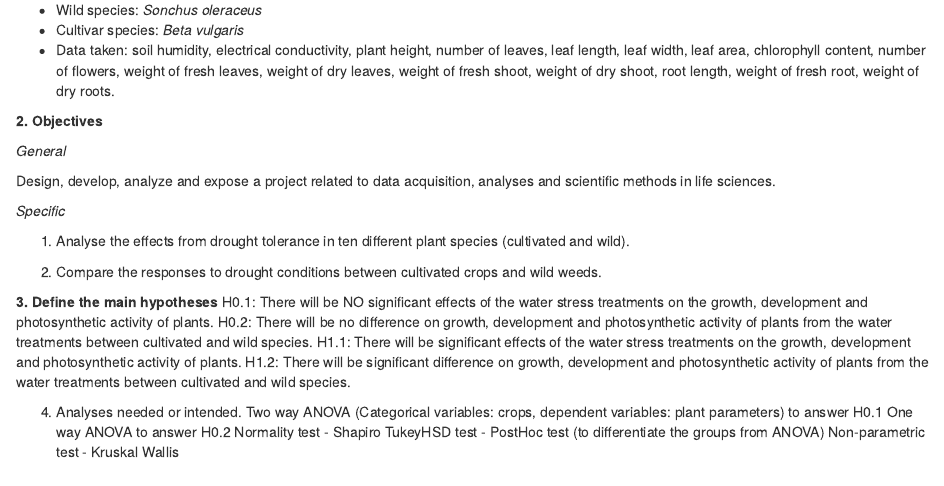
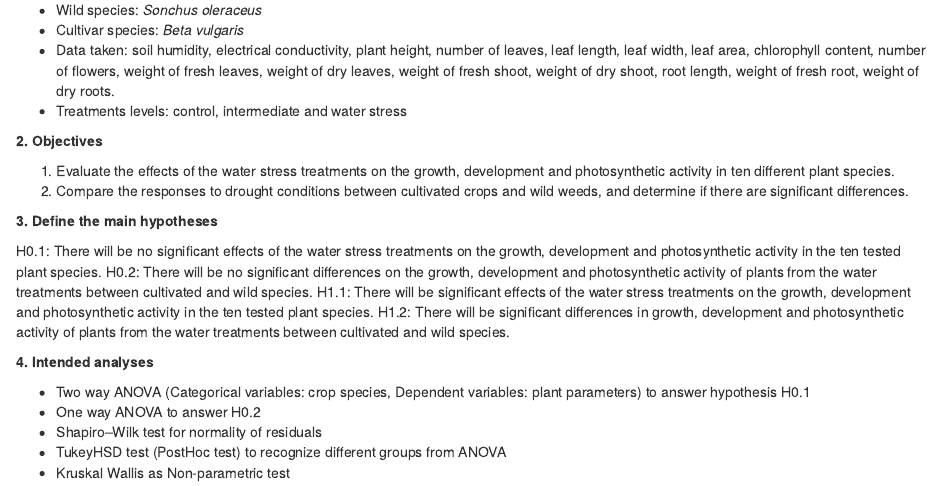
Before and after one commit to mirkka-puente/Project, an R Markdown document (water_stress_project.rmd): the page in a window 1100 px wide, from 340 px down. Rendered offline with R 4.5, knitr and Pandoc, with nearby package versions.

Commit message:
final commit

```diff
--- a/water_stress_project.rmd
+++ b/water_stress_project.rmd
@@ -27,29 +27,25 @@ Data Frame taken from water stress trials carried out for the class of Adaptatio
 - Wild species: *Sonchus oleraceus*
 - Cultivar species: *Beta vulgaris*
 - Data taken: soil humidity, electrical conductivity, plant height, number of leaves,	leaf length, leaf width, leaf area, chlorophyll content, number of flowers, weight of fresh leaves, weight of dry leaves, weight of fresh shoot,	weight of dry shoot, root length, weight of fresh root, weight of dry roots.
+- Treatments levels: control, intermediate and water stress
 
 
 **2. Objectives**
 
-*General*
-
-Design, develop, analyze and expose a project related to data acquisition, analyses and scientific methods in life sciences.
-
-*Specific*
-
-1. Analyse the effects from drought tolerance in ten different plant species (cultivated and wild).
-
-2. Compare the responses to drought conditions between cultivated crops and wild weeds.
+1. Evaluate the effects of the water stress treatments on the growth, development and photosynthetic activity in ten different plant species.
+2. Compare the responses to drought conditions between cultivated crops and wild weeds, and determine if there are significant differences.
 
 **3. Define the main hypotheses**
-H0.1: There will be NO significant effects of the water stress treatments on the growth, development and photosynthetic activity of plants.
-H0.2: There will be no difference on growth, development and photosynthetic activity of plants from the water treatments between cultivated and wild species.
-H1.1: There will be significant effects of the water stress treatments on the growth, development and photosynthetic activity of plants.
-H1.2: There will be significant difference on growth, development and photosynthetic activity of plants from the water treatments between cultivated and wild species.
 
-4. Analyses needed or intended.
-Two way ANOVA (Categorical variables: crops, dependent variables: plant parameters) to answer H0.1
-One way ANOVA to answer H0.2
-Normality test - Shapiro
-TukeyHSD test - PostHoc test (to differentiate the groups from ANOVA)
-Non-parametric test - Kruskal Wallis
+H0.1: There will be no significant effects of the water stress treatments on the growth, development and photosynthetic activity in the ten tested plant species.
+H0.2: There will be no significant differences on the growth, development and photosynthetic activity of plants from the water treatments between cultivated and wild species.
+H1.1: There will be significant effects of the water stress treatments on the growth, development and photosynthetic activity in the ten tested plant species.
+H1.2: There will be significant differences in growth, development and photosynthetic activity of plants from the water treatments between cultivated and wild species.
+
+**4. Intended analyses**
+
+- Two way ANOVA (Categorical variables: crop species, Dependent variables: plant parameters) to answer hypothesis H0.1
+- One way ANOVA to answer H0.2
+- Shapiro–Wilk test for normality of residuals
+- TukeyHSD test (PostHoc test) to recognize different groups from ANOVA
+- Kruskal Wallis as Non-parametric test
```
